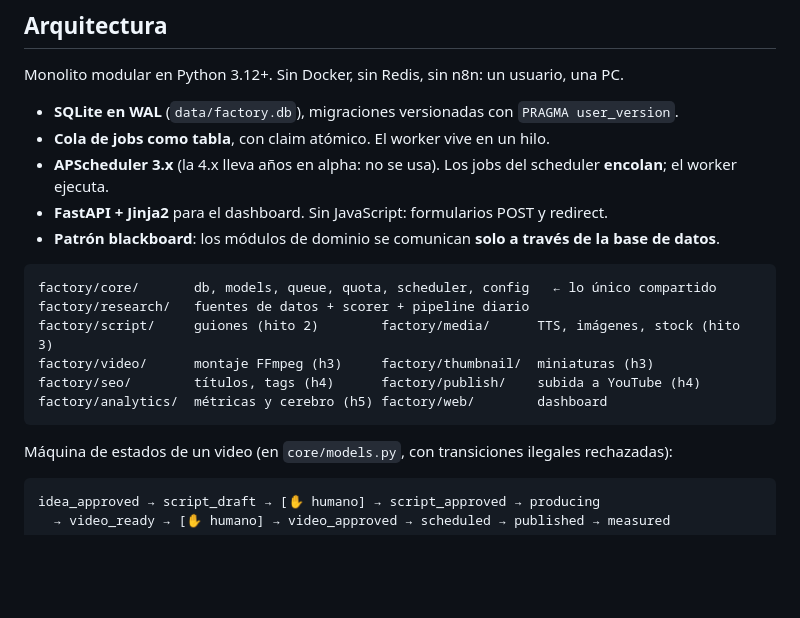
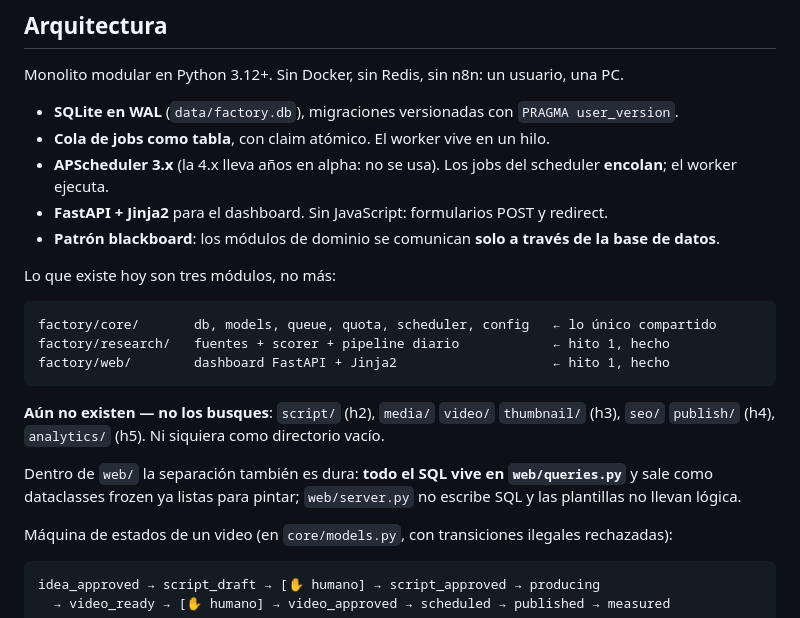
Before and after one commit to Pa7r1/content-factory, a Markdown page: CLAUDE.md, the part around one of its changes. GitHub-like rendering; blank space fills up the shorter version.

````diff
--- a/CLAUDE.md
+++ b/CLAUDE.md
@@ -34,14 +34,20 @@ Monolito modular en Python 3.12+. Sin Docker, sin Redis, sin n8n: un usuario, un
 - **FastAPI + Jinja2** para el dashboard. Sin JavaScript: formularios POST y redirect.
 - **Patrón blackboard**: los módulos de dominio se comunican **solo a través de la base de datos**.
 
+Lo que existe hoy son tres módulos, no más:
+
 ```
 factory/core/       db, models, queue, quota, scheduler, config   ← lo único compartido
-factory/research/   fuentes de datos + scorer + pipeline diario
-factory/script/     guiones (hito 2)        factory/media/      TTS, imágenes, stock (hito 3)
-factory/video/      montaje FFmpeg (h3)     factory/thumbnail/  miniaturas (h3)
-factory/seo/        títulos, tags (h4)      factory/publish/    subida a YouTube (h4)
-factory/analytics/  métricas y cerebro (h5) factory/web/        dashboard
+factory/research/   fuentes + scorer + pipeline diario            ← hito 1, hecho
+factory/web/        dashboard FastAPI + Jinja2                    ← hito 1, hecho
 ```
+
+**Aún no existen — no los busques**: `script/` (h2), `media/` `video/` `thumbnail/` (h3),
+`seo/` `publish/` (h4), `analytics/` (h5). Ni siquiera como directorio vacío.
+
+Dentro de `web/` la separación también es dura: **todo el SQL vive en `web/queries.py`** y sale
+como dataclasses frozen ya listas para pintar; `web/server.py` no escribe SQL y las plantillas no
+llevan lógica.
 
 Máquina de estados de un video (en `core/models.py`, con transiciones ilegales rechazadas):
 
````
Also changed, not shown: other parts of CLAUDE.md (+48 -4 lines).
